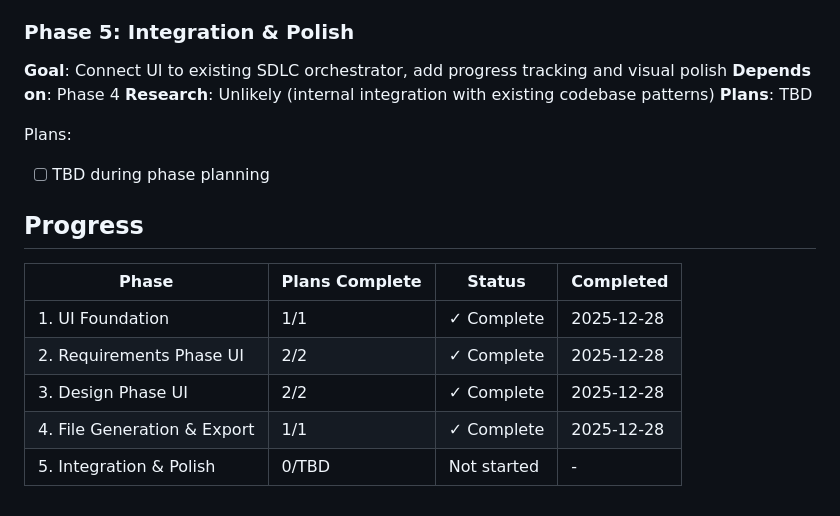
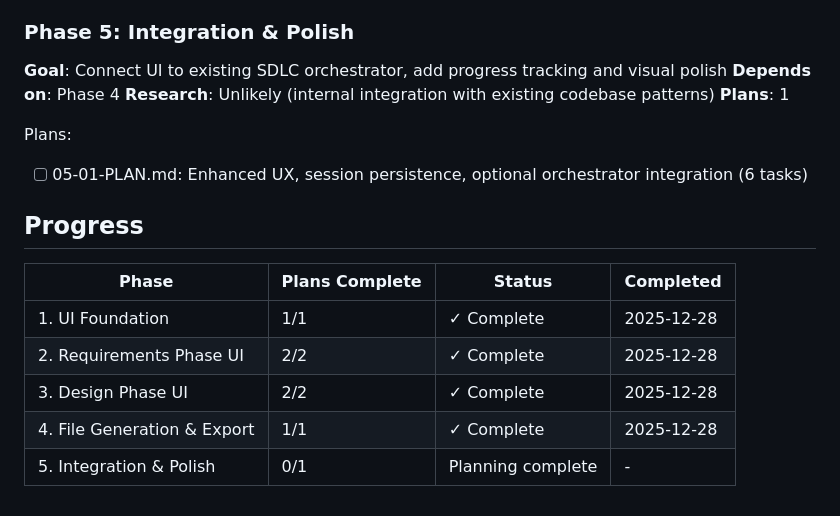
Before and after one commit to kabomekgwe/building-agents, a Markdown page: .planning/ROADMAP.md, the part around the change. Drawn GitHub-style.

```diff
--- a/.planning/ROADMAP.md
+++ b/.planning/ROADMAP.md
@@ -70,10 +70,10 @@ Plans:
 **Goal**: Connect UI to existing SDLC orchestrator, add progress tracking and visual polish
 **Depends on**: Phase 4
 **Research**: Unlikely (internal integration with existing codebase patterns)
-**Plans**: TBD
+**Plans**: 1
 
 Plans:
-- [ ] TBD during phase planning
+- [ ] 05-01-PLAN.md: Enhanced UX, session persistence, optional orchestrator integration (6 tasks)
 
 ## Progress
 
@@ -83,4 +83,4 @@ Plans:
 | 2. Requirements Phase UI | 2/2 | ✓ Complete | 2025-12-28 |
 | 3. Design Phase UI | 2/2 | ✓ Complete | 2025-12-28 |
 | 4. File Generation & Export | 1/1 | ✓ Complete | 2025-12-28 |
-| 5. Integration & Polish | 0/TBD | Not started | - |
+| 5. Integration & Polish | 0/1 | Planning complete | - |
```
Also changed, not shown: .planning/STATE.md (+3 -3 lines), 1 other file.
